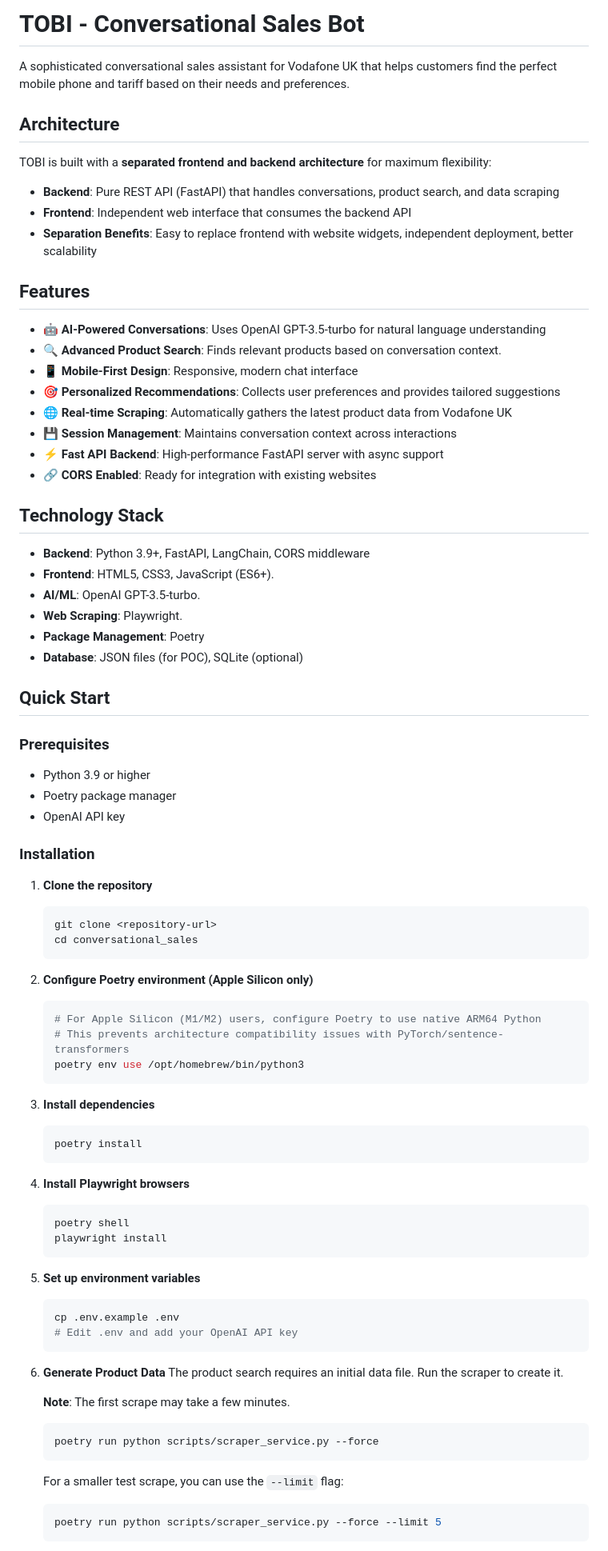
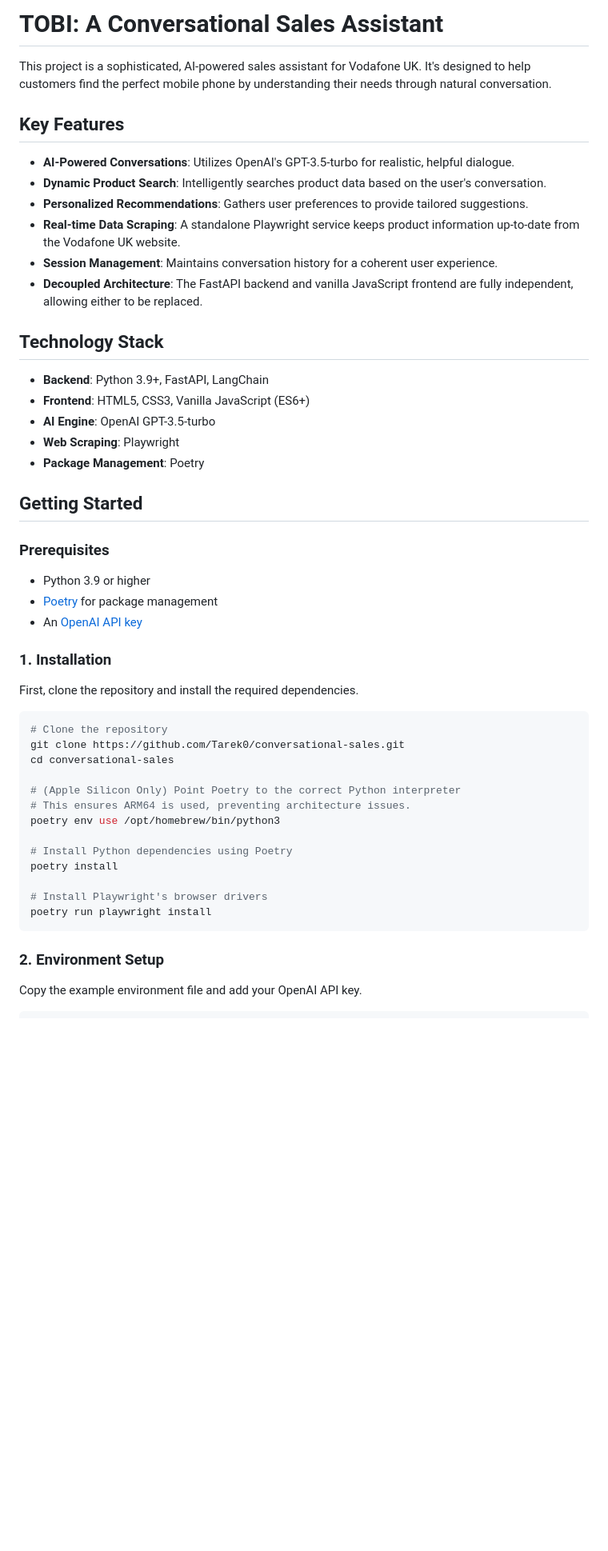
Before and after one commit to Tarek0/conversational-sales, a Markdown page: README.md, the part around one of its changes. Shown at 80% size. Drawn GitHub-style; blank space fills up the shorter version.

Commit message:
docs: update and clean up README.md

````diff
--- a/README.md
+++ b/README.md
@@ -1,84 +1,53 @@
-# TOBI - Conversational Sales Bot
+# TOBI: A Conversational Sales Assistant
 
-A sophisticated conversational sales assistant for Vodafone UK that helps customers find the perfect mobile phone and tariff based on their needs and preferences.
+This project is a sophisticated, AI-powered sales assistant for Vodafone UK. It's designed to help customers find the perfect mobile phone by understanding their needs through natural conversation.
 
-## Architecture
+## Key Features
 
-TOBI is built with a **separated frontend and backend architecture** for maximum flexibility:
-
-- **Backend**: Pure REST API (FastAPI) that handles conversations, product search, and data scraping
-- **Frontend**: Independent web interface that consumes the backend API
-- **Separation Benefits**: Easy to replace frontend with website widgets, independent deployment, better scalability
-
-## Features
-
-- 🤖 **AI-Powered Conversations**: Uses OpenAI GPT-3.5-turbo for natural language understanding
-- 🔍 **Advanced Product Search**: Finds relevant products based on conversation context.
-- 📱 **Mobile-First Design**: Responsive, modern chat interface
-- 🎯 **Personalized Recommendations**: Collects user preferences and provides tailored suggestions
-- 🌐 **Real-time Scraping**: Automatically gathers the latest product data from Vodafone UK
-- 💾 **Session Management**: Maintains conversation context across interactions
-- ⚡ **Fast API Backend**: High-performance FastAPI server with async support
-- 🔗 **CORS Enabled**: Ready for integration with existing websites
+- **AI-Powered Conversations**: Utilizes OpenAI's GPT-3.5-turbo for realistic, helpful dialogue.
+- **Dynamic Product Search**: Intelligently searches product data based on the user's conversation.
+- **Personalized Recommendations**: Gathers user preferences to provide tailored suggestions.
+- **Real-time Data Scraping**: A standalone Playwright service keeps product information up-to-date from the Vodafone UK website.
+- **Session Management**: Maintains conversation history for a coherent user experience.
+- **Decoupled Architecture**: The FastAPI backend and vanilla JavaScript frontend are fully independent, allowing either to be replaced.
 
 ## Technology Stack
 
-- **Backend**: Python 3.9+, FastAPI, LangChain, CORS middleware
-- **Frontend**: HTML5, CSS3, JavaScript (ES6+).
-- **AI/ML**: OpenAI GPT-3.5-turbo.
-- **Web Scraping**: Playwright.
+- **Backend**: Python 3.9+, FastAPI, LangChain
+- **Frontend**: HTML5, CSS3, Vanilla JavaScript (ES6+)
+- **AI Engine**: OpenAI GPT-3.5-turbo
+- **Web Scraping**: Playwright
 - **Package Management**: Poetry
-- **Database**: JSON files (for POC), SQLite (optional)
 
-## Quick Start
+## Getting Started
 
 ### Prerequisites
 
 - Python 3.9 or higher
-- Poetry package manager
-- OpenAI API key
+- [Poetry](https://python-poetry.org/docs/#installation) for package management
+- An [OpenAI API key](https://platform.openai.com/account/api-keys)
 
-### Installation
+### 1. Installation
 
-1. **Clone the repository**
-   ```bash
-   git clone <repository-url>
-   cd conversational_sales
-   ```
+First, clone the repository and install the required dependencies.
 
-2. **Configure Poetry environment (Apple Silicon only)**
-   ```bash
-   # For Apple Silicon (M1/M2) users, configure Poetry to use native ARM64 Python
-   # This prevents architecture compatibility issues with PyTorch/sentence-transformers
-   poetry env use /opt/homebrew/bin/python3
-   ```
+```bash
+# Clone the repository
+git clone https://github.com/Tarek0/conversational-sales.git
+cd conversational-sales
 
-3. **Install dependencies**
-   ```bash
-   poetry install
-   ```
+# (Apple Silicon Only) Point Poetry to the correct Python interpreter
+# This ensures ARM64 is used, preventing architecture issues.
+poetry env use /opt/homebrew/bin/python3
 
-4. **Install Playwright browsers**
-   ```bash
-   poetry shell
-   playwright install
-   ```
+# Install Python dependencies using Poetry
+poetry install
 
-5. **Set up environment variables**
-   ```bash
-   cp .env.example .env
-   # Edit .env and add your OpenAI API key
-   ```
+# Install Playwright's browser drivers
+poetry run playwright install
+```
 
-6. **Generate Product Data**
-   The product search requires an initial data file. Run the scraper to create it.
+### 2. Environment Setup
 
-   **Note**: The first scrape may take a few minutes.
-   ```bash
-   poetry run python scripts/scraper_service.py --force
-   ```
-   For a smaller test scrape, you can use the `--limit` flag:
-   ```bash
-   poetry run python scripts/scraper_service.py --force --limit 5
-   ```
+Copy the example environment file and add your OpenAI API key.
 
````
Also changed, not shown: other parts of README.md (+69 -213 lines).
